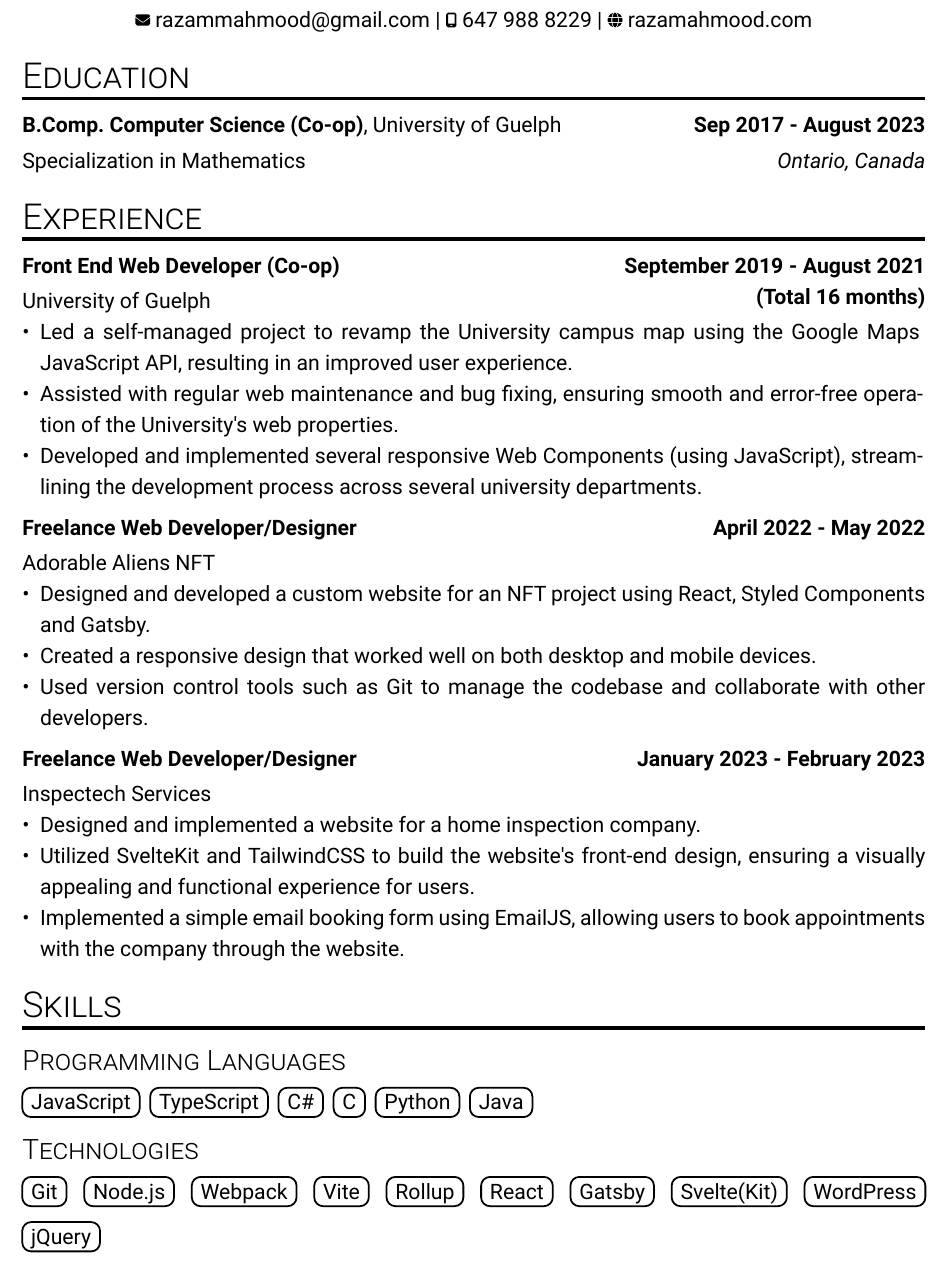
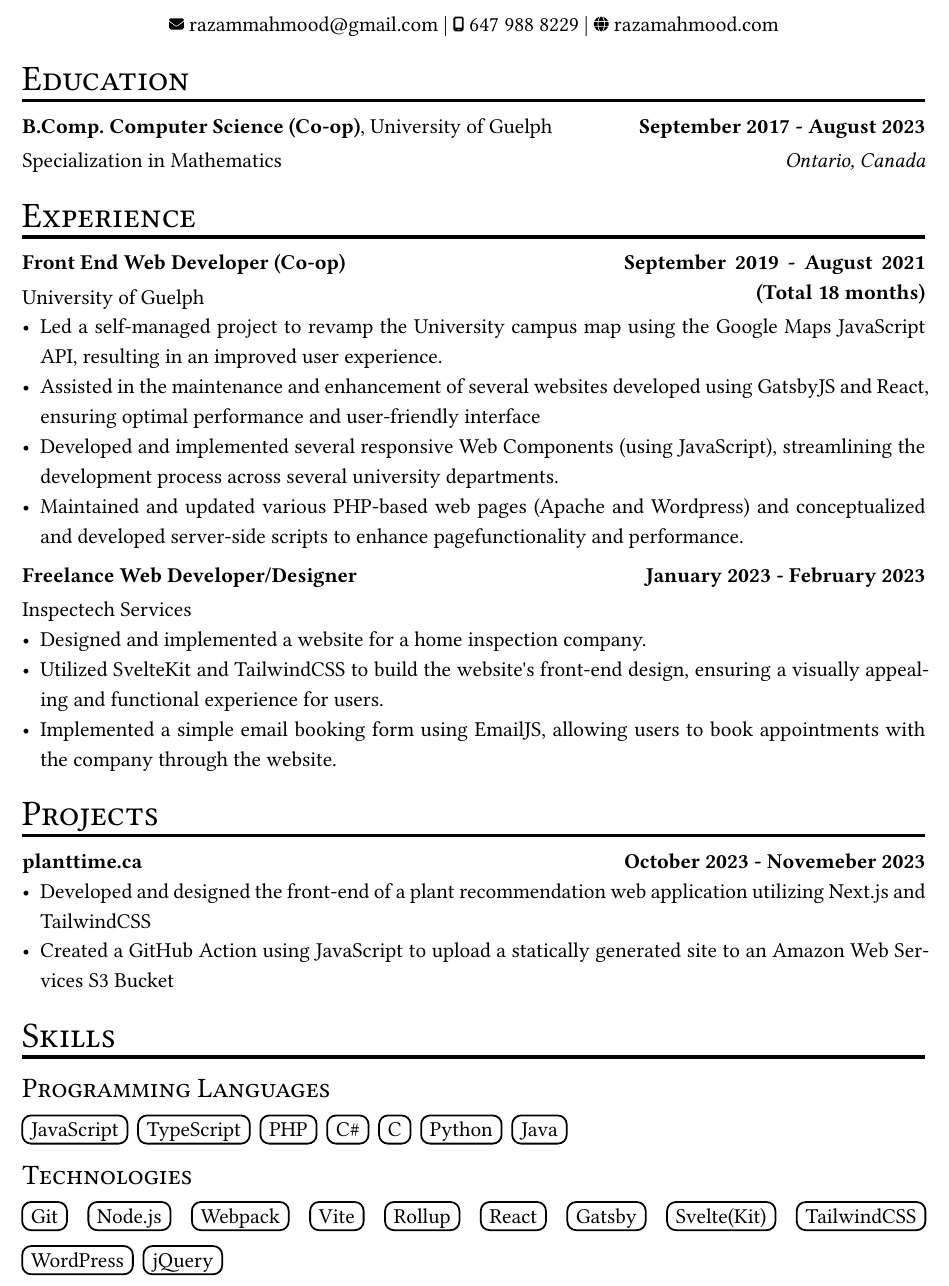
Before and after one commit to RazaMM/resume, a Typst document (resume.typ): part of the page, cut so that both start at the same text. The pictures show the PDF file resume.pdf that the author committed with the source.

Commit message:
formatting, add projects section

```diff
--- a/resume.typ
+++ b/resume.typ
@@ -29,7 +29,7 @@
   "Computer Science (Co-op)",
   "University of Guelph",
   degree_title: "B.Comp.",
-    start_date: "Sep 2017",
+  start_date: "September 2017",
   end_date: "August 2023",
   description: "Specialization in Mathematics", location: "Ontario, Canada"
 )
@@ -39,27 +39,12 @@
   "Front End Web Developer (Co-op)",
   "University of Guelph",
   start_date: "September 2019",
-    end_date: "August 2021 (Total 16 months)",
+  end_date: "August 2021 (Total 18 months)",
   tasks: (
     "Led a self-managed project to revamp the University campus map using the Google Maps JavaScript API, resulting in an improved user experience.",
-
-        "Assisted with regular web maintenance and bug fixing, ensuring smooth and error-free operation of the University's web properties.",
-
-        "Developed and implemented several responsive Web Components (using JavaScript), streamlining the development process across several university departments."
-    ),
-)
-
-#work_entry(
-    "Freelance Web Developer/Designer",
-    "Adorable Aliens NFT",
-    start_date: "April 2022",
-    end_date: "May 2022",
-    tasks: (
-        "Designed and developed a custom website for an NFT project using React, Styled Components and Gatsby.",
-
-        "Created a responsive design that worked well on both desktop and mobile devices.",
-
-        "Used version control tools such as Git to manage the codebase and collaborate with other developers."
+    "Assisted in the maintenance and enhancement of several websites developed using GatsbyJS and React, ensuring optimal performance and user-friendly interface",
+    "Developed and implemented several responsive Web Components (using JavaScript), streamlining the development process across several university departments.",
+    "Maintained and updated various PHP-based web pages (Apache and Wordpress) and conceptualized and developed server-side scripts to enhance pagefunctionality and performance."
   ),
 )
 
@@ -70,11 +55,20 @@
   end_date: "February 2023",
   tasks: (
     "Designed and implemented a website for a home inspection company.",
-
     "Utilized SvelteKit and TailwindCSS to build the website's front-end design, ensuring a visually appealing and functional experience for users.",
-
     "Implemented a simple email booking form using EmailJS, allowing users to book appointments with the company through the website.",
   ),
+)
+
+= Projects
+#project_entry(
+  "planttime.ca",
+  tasks: (
+    "Developed and designed the front-end of a plant recommendation web application utilizing Next.js and TailwindCSS",
+    "Created a GitHub Action using JavaScript to upload a statically generated site to an Amazon Web Services S3 Bucket"
+  ),
+  start_date: "October 2023",
+  end_date: "Novemeber 2023",
 )
 
 = Skills
```
Also changed, not shown: template.typ (+22 -0 lines), resume.pdf, resume.typ (3 more changed lines). Lines whose indentation alone changed are shown as unchanged.
